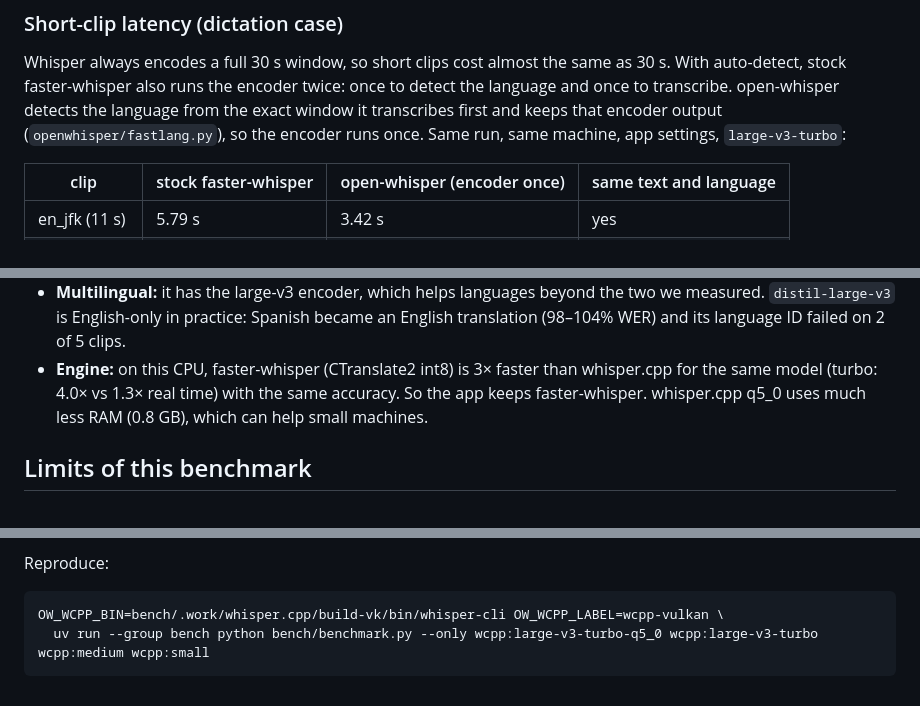
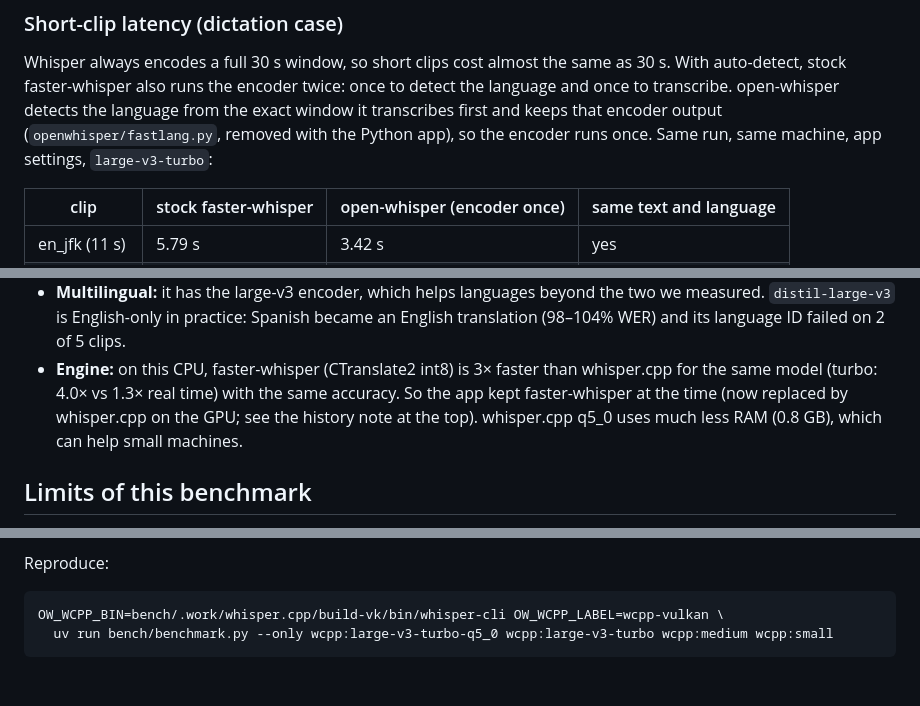
Before and after one commit to FrancoAA/lowkey, a Markdown page: docs/benchmark.md, 3 parts joined by grey strips. GitHub-like rendering.

````diff
--- a/docs/benchmark.md
+++ b/docs/benchmark.md
@@ -65,7 +65,7 @@ worker process. Load = model load time.
 Whisper always encodes a full 30 s window, so short clips cost almost the same as 30 s.
 With auto-detect, stock faster-whisper also runs the encoder twice: once to detect the
 language and once to transcribe. open-whisper detects the language from the exact window it
-transcribes first and keeps that encoder output (`openwhisper/fastlang.py`), so the encoder
+transcribes first and keeps that encoder output (`openwhisper/fastlang.py`, removed with the Python app), so the encoder
 runs once. Same run, same machine, app settings, `large-v3-turbo`:
 
 | clip | stock faster-whisper | open-whisper (encoder once) | same text and language |
@@ -110,7 +110,7 @@ it is off to avoid repetition loops on long recordings. Speed was the same in al
   translation (98–104% WER) and its language ID failed on 2 of 5 clips.
 - **Engine:** on this CPU, faster-whisper (CTranslate2 int8) is 3× faster than
   whisper.cpp for the same model (turbo: 4.0× vs 1.3× real time) with the same accuracy.
-  So the app keeps faster-whisper. whisper.cpp q5_0 uses much less RAM (0.8 GB), which can
+  So the app kept faster-whisper at the time (now replaced by whisper.cpp on the GPU; see the history note at the top). whisper.cpp q5_0 uses much less RAM (0.8 GB), which can
   help small machines.
 
 ## Limits of this benchmark
@@ -159,5 +159,5 @@ Reproduce:
 
 ```sh
 OW_WCPP_BIN=bench/.work/whisper.cpp/build-vk/bin/whisper-cli OW_WCPP_LABEL=wcpp-vulkan \
-  uv run --group bench python bench/benchmark.py --only wcpp:large-v3-turbo-q5_0 wcpp:large-v3-turbo wcpp:medium wcpp:small
+  uv run bench/benchmark.py --only wcpp:large-v3-turbo-q5_0 wcpp:large-v3-turbo wcpp:medium wcpp:small
 ```
````
Also changed, not shown: README.md (+8 -5 lines), docs/reviews/10-bfd0a55.md (added, +20 -0 lines), docs/tauri-desktop-options.md (+1 -1 lines), docs/screenshots/12-desktop-window-dictation.png, docs/screenshots/13-desktop-overlay-listening.png, docs/screenshots/15-desktop-key-starting.png, 10 other files.
